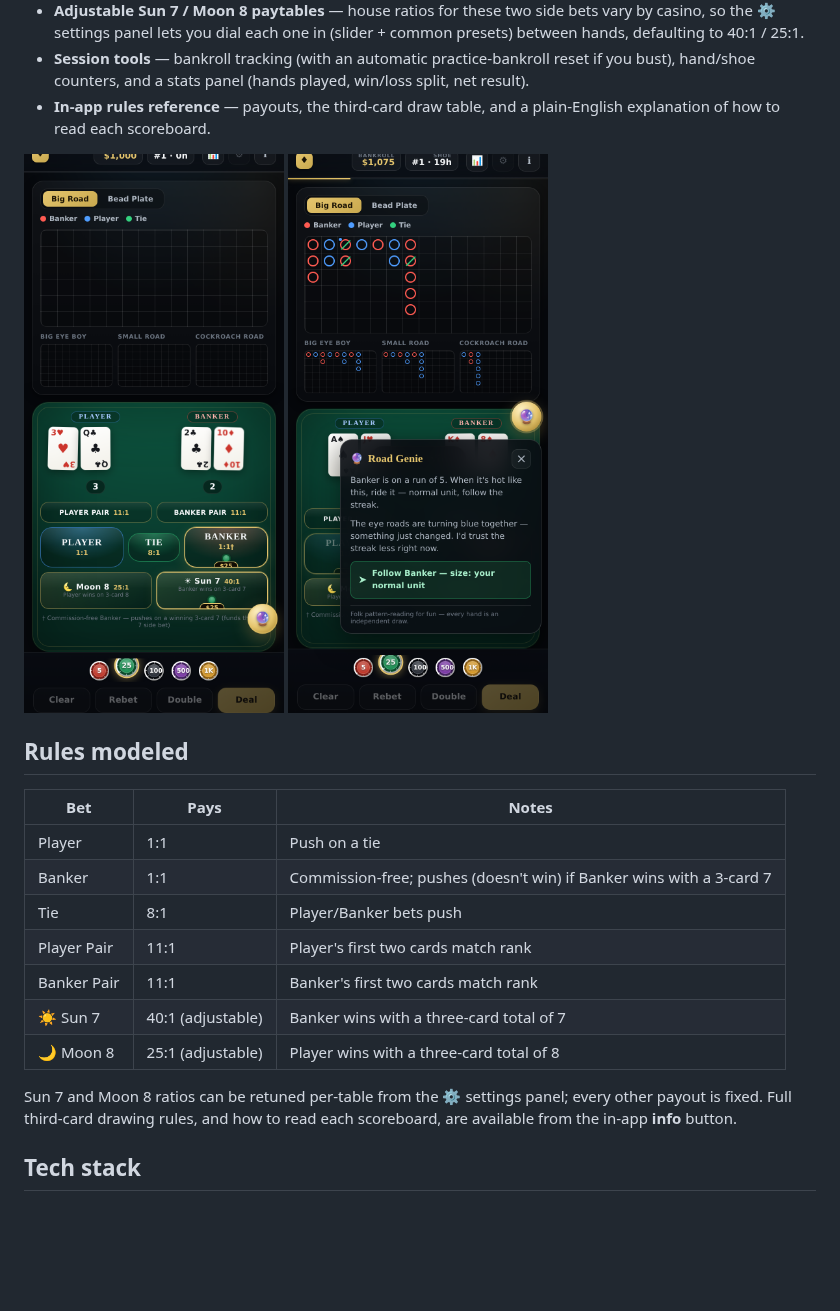
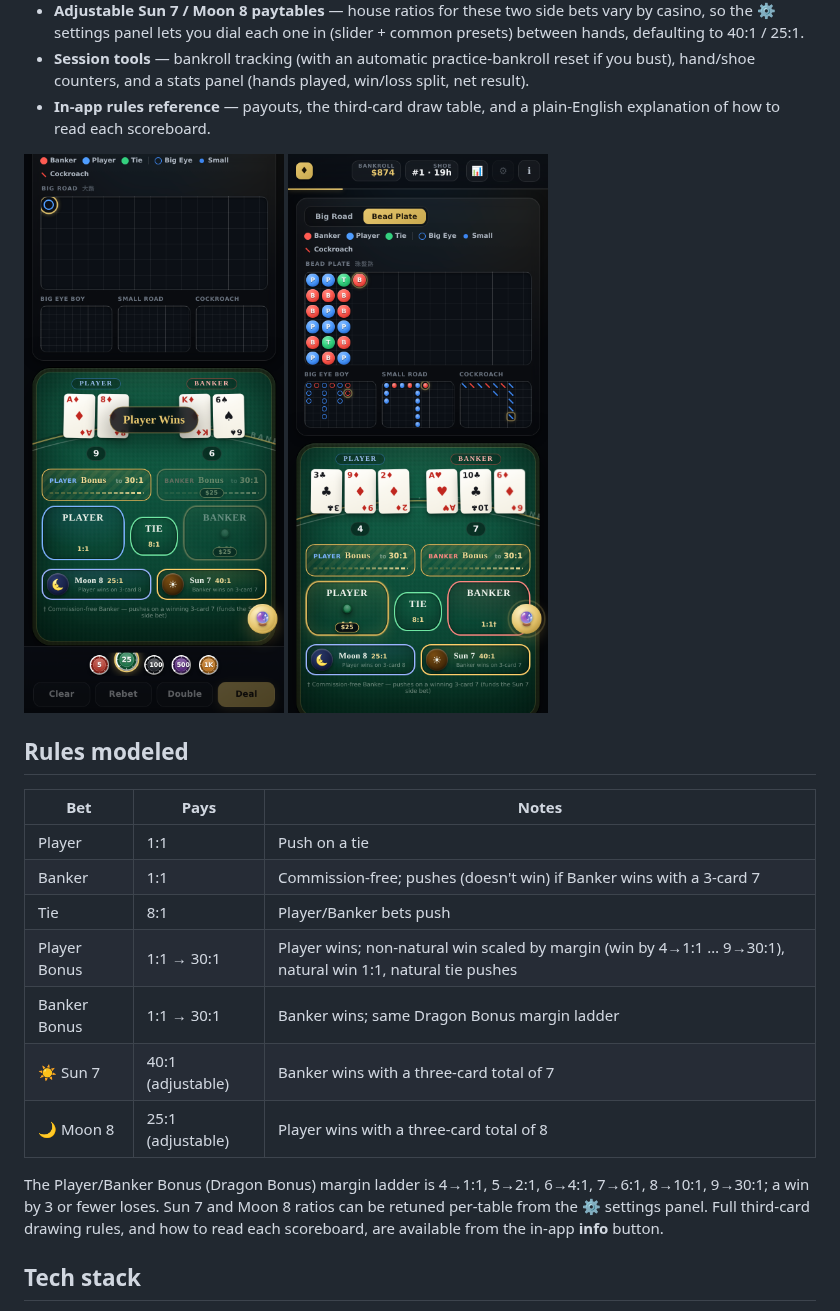
Before and after one commit to ZeusNightBolt/BaccaratTrainer, a Markdown page: README.md, the part around one of its changes. Rendered like a GitHub page; pictures changed too: assets/screenshots/bigroad.png, assets/screenshots/result.png; blank space fills up the shorter version.

```diff
--- a/README.md
+++ b/README.md
@@ -37,12 +38,12 @@ The previous version got the math right but nothing about the table felt real: n
 | Player | 1:1 | Push on a tie |
 | Banker | 1:1 | Commission-free; pushes (doesn't win) if Banker wins with a 3-card 7 |
 | Tie | 8:1 | Player/Banker bets push |
-| Player Pair | 11:1 | Player's first two cards match rank |
-| Banker Pair | 11:1 | Banker's first two cards match rank |
+| Player Bonus | 1:1 → 30:1 | Player wins; non-natural win scaled by margin (win by 4→1:1 … 9→30:1), natural win 1:1, natural tie pushes |
+| Banker Bonus | 1:1 → 30:1 | Banker wins; same Dragon Bonus margin ladder |
 | ☀ Sun 7 | 40:1 (adjustable) | Banker wins with a three-card total of 7 |
 | 🌙 Moon 8 | 25:1 (adjustable) | Player wins with a three-card total of 8 |
 
-Sun 7 and Moon 8 ratios can be retuned per-table from the ⚙ settings panel; every other payout is fixed. Full third-card drawing rules, and how to read each scoreboard, are available from the in-app **info** button.
+The Player/Banker Bonus (Dragon Bonus) margin ladder is 4→1:1, 5→2:1, 6→4:1, 7→6:1, 8→10:1, 9→30:1; a win by 3 or fewer loses. Sun 7 and Moon 8 ratios can be retuned per-table from the ⚙ settings panel. Full third-card drawing rules, and how to read each scoreboard, are available from the in-app **info** button.
 
 ## Tech stack
 
```
Also changed, not shown: other parts of README.md (+5 -4 lines), assets/screenshots/table.png, 10 other files.
